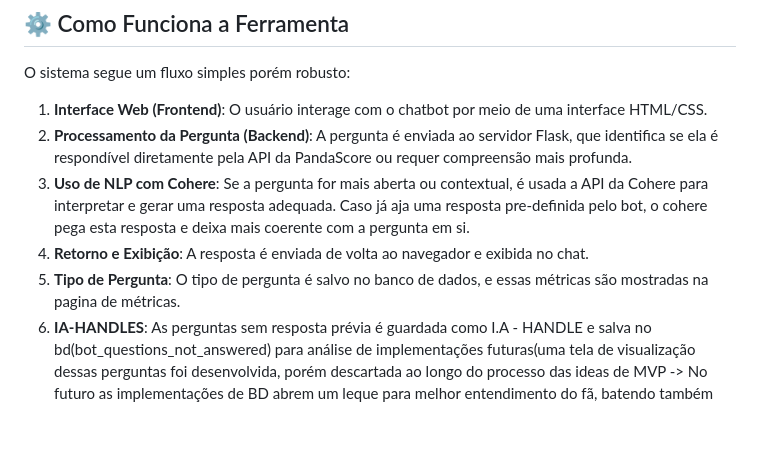
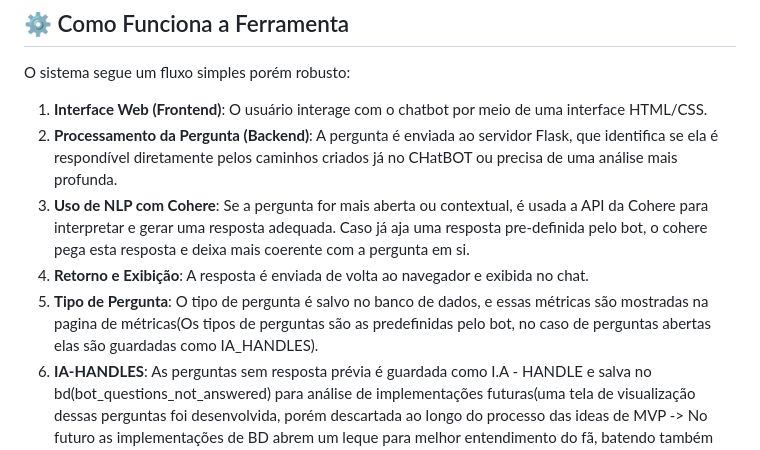
Before and after one commit to r0ssik/CHALLENGE_FURIA, a Markdown page: README.md, the part around the change. Drawn GitHub-style; blank space fills up the shorter version.

```diff
--- a/README.md
+++ b/README.md
@@ -106,10 +106,10 @@ python main.py
 O sistema segue um fluxo simples porém robusto:
 
 1. **Interface Web (Frontend)**: O usuário interage com o chatbot por meio de uma interface HTML/CSS.
-2. **Processamento da Pergunta (Backend)**: A pergunta é enviada ao servidor Flask, que identifica se ela é respondível diretamente pela API da PandaScore ou requer compreensão mais profunda.
+2. **Processamento da Pergunta (Backend)**: A pergunta é enviada ao servidor Flask, que identifica se ela é respondível diretamente pelos caminhos criados já no CHatBOT ou precisa de uma análise mais profunda.
 3. **Uso de NLP com Cohere**: Se a pergunta for mais aberta ou contextual, é usada a API da Cohere para interpretar e gerar uma resposta adequada. Caso já aja uma resposta pre-definida pelo bot, o cohere pega esta resposta e deixa mais coerente com a pergunta em si.
 4. **Retorno e Exibição**: A resposta é enviada de volta ao navegador e exibida no chat.
-5. **Tipo de Pergunta**: O tipo de pergunta é salvo no banco de dados, e essas métricas são mostradas na pagina de métricas.
+5. **Tipo de Pergunta**: O tipo de pergunta é salvo no banco de dados, e essas métricas são mostradas na pagina de métricas(Os tipos de perguntas são as predefinidas pelo bot, no caso de perguntas abertas elas são guardadas como IA_HANDLES).
 6. **IA-HANDLES**: As perguntas sem resposta prévia é guardada como I.A - HANDLE e salva no bd(bot_questions_not_answered) para análise de implementações futuras(uma tela de visualização dessas perguntas foi desenvolvida, porém descartada ao longo do processo das ideas de MVP -> No futuro as implementações de BD abrem um leque para melhor entendimento do fã, batendo também um pouco com o challenge #2 do processo seletivo da FURIA).
 7. **Métricas**: Sempre que a main é acessada, as métricas são verificadas com base no last-update, optei por essa abordagem pois hospedei no servidor onrender, e no plano gratuido eu não tinha acesso a cronjob, nem a banco de dados, por isto o banco de dados é da hostinger.
 
```
